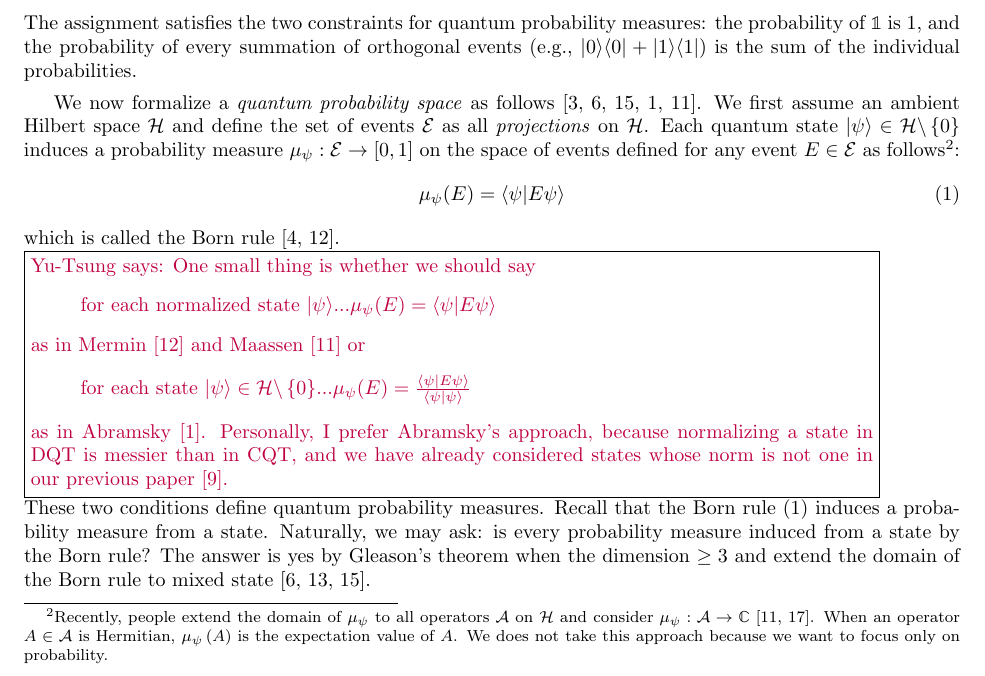
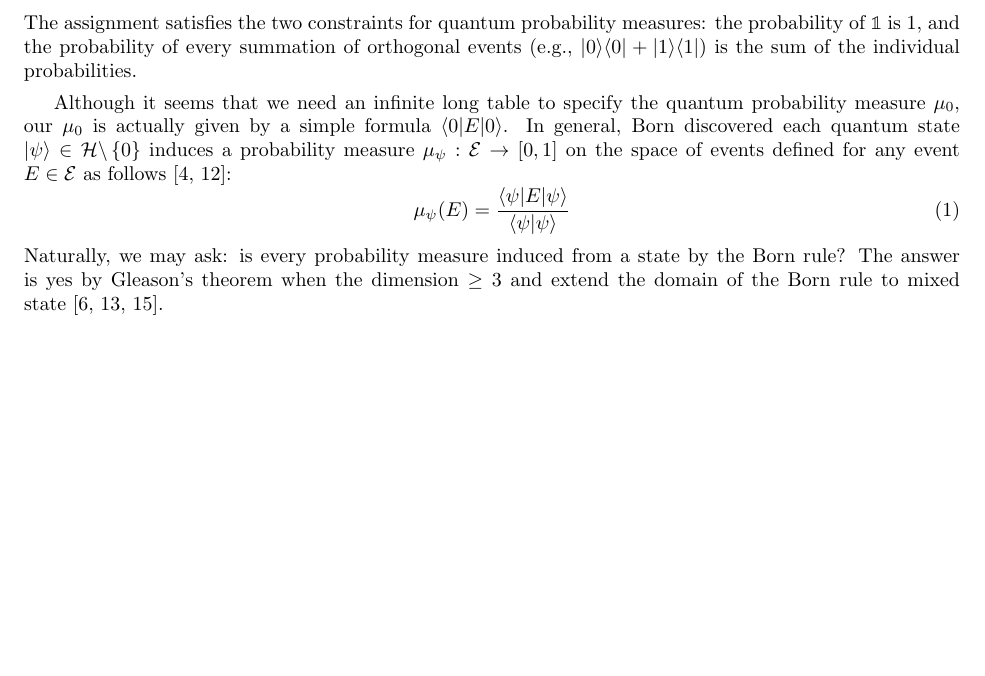
Before and after one commit to yuttai/Contextuality-and-Nonlocality-in-Discrete-Quantum-Theory, a LaTeX document (prob.tex): part of page 3 of 6, cut so that both start at the same text, the shorter picture padded with empty space. Compiled offline with pdfLaTeX.

Commit message:
prob.tex \section{Quantum Probability Spaces} updated...

```diff
--- a/prob.tex
+++ b/prob.tex
@@ -31,6 +31,7 @@
 \newcommand{\ffzd}[1]{{\mathbb{F}^{d\;*}_{#1}}}
 \def\C{{\mathbb{C}}}
 \newcommand{\ff}[1]{\mathbb{F}_{#1}}
+\newcommand{\melement}[2]{ \langle #1 | #2 | #1 \rangle}
 
 \begin{document}
 \title{Probability}
@@ -275,39 +276,19 @@ is the sum of the individual probabilities. \end{example}
 % \end{array}\end{array}
 % \]
 
-We now formalize a \emph{quantum probability space} as follows~\cite{BirkhoffVonNeumann1936,gleason1957,Redhead1987-REDINA,DBLP:journals/corr/abs-0910-2393,Maassen2010}.
-We first assume an ambient Hilbert space~$\Hilb$ and define the
-set of events $\qevents$ as all \emph{projections} on~$\Hilb$.
-Each quantum state $\ket{\psi}\in\Hilb\backslash\left\{ 0\right\} $
+Although it seems that we need an infinite long table to specify the
+quantum probability measure~$\mu_{0}$, our $\mu_{0}$ is actually
+given by a simple formula~$\melement{0}{E}$. In general, Born discovered
+each quantum state $\ket{\psi}\in\Hilb\backslash\left\{ 0\right\} $
 induces a probability measure $\mu_{\psi}:\qevents\rightarrow[0,1]$
-on the space of events defined for any event $E\in\qevents$ as follows\footnote{Recently, people extend the domain of $\mu_{\psi}$ to all operators~$\mathcal{A}$
-on $\Hilb$ and consider $\mu_{\psi}:\mathcal{A}\rightarrow\C$~\cite{Maassen2010,Swart2013}.
-When an operator $A\in\mathcal{A}$ is Hermitian, $\mu_{\psi}\left(A\right)$
-is the expectation value of $A$. We does not take this approach because
-we want to focus only on probability. }:
+on the space of events defined for any event $E\in\qevents$ as follows~\cite{Born1984,Mermin2007}:
 \begin{equation}
-\mu_{\psi}(E)= \ip{\psi}{E\psi} \label{eq:Born}
+\mu_{\psi}(E)=\frac{\melement{\psi}{E}}{\ip{\psi}{\psi}}\label{eq:Born}
 \end{equation}
-which is called the Born rule~\cite{Born1984,Mermin2007}.\\
-\yutsung{One small thing is whether we should say
-\begin{quote}
-for each normalized state~$\ket{\psi}$...$\mu_{\psi}(E)=\ip{\psi}{E\psi}$
-\end{quote}
-as in Mermin~\cite{Mermin2007} and Maassen~\cite{Maassen2010}
-or
-\begin{quote}
-for each state~$\ket{\psi}\in\Hilb\backslash\left\{ 0\right\} $...$\mu_{\psi}(E)=\frac{\ip{\psi}{E\psi}}{\ip{\psi}{\psi}}$
-\end{quote}
-as in Abramsky~\cite{DBLP:journals/corr/abs-0910-2393}. Personally,
-I prefer Abramsky's approach, because normalizing a state in DQT is
-messier than in CQT, and we have already considered states whose norm
-is not one in our previous paper~\cite{DQT2014}.}\\
-These two conditions define quantum probability measures. Recall that
-the Born rule (\ref{eq:Born}) induces a probability measure from
-a state. Naturally, we may ask: is every probability measure induced
-from a state by the Born rule? The answer is yes by Gleason's theorem
-when the dimension~$\ge3$ and extend the domain of the Born rule
-to mixed state~\cite{gleason1957,peres1995quantum,Redhead1987-REDINA}.
+Naturally, we may ask: is every probability measure induced from a
+state by the Born rule? The answer is yes by Gleason's theorem when
+the dimension~$\ge3$ and extend the domain of the Born rule to mixed
+state~\cite{gleason1957,peres1995quantum,Redhead1987-REDINA}.
 
 \yutsung{There are three ways to charactize a quantum probability:
 \begin{enumerate}
```
Also changed, not shown: prob.pdf, 1 other file.
